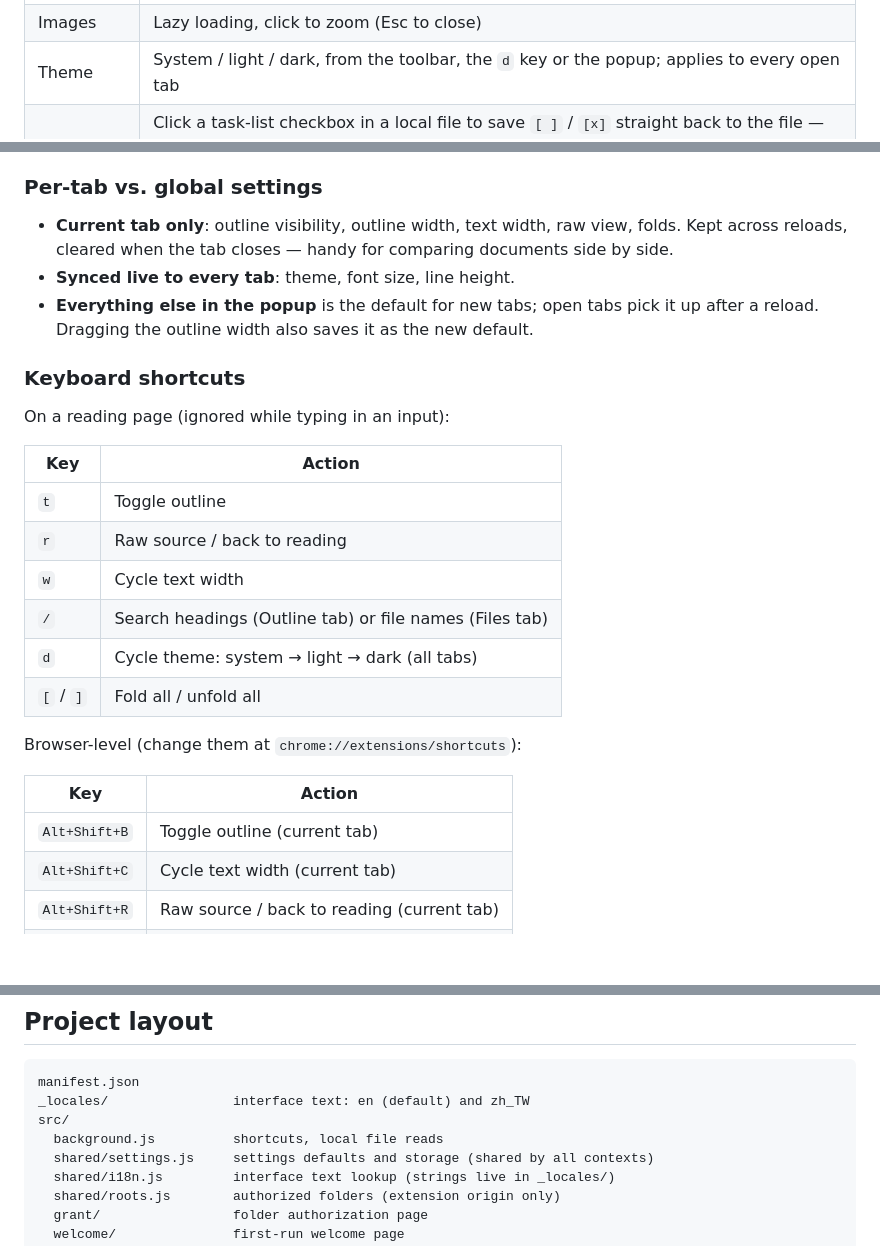
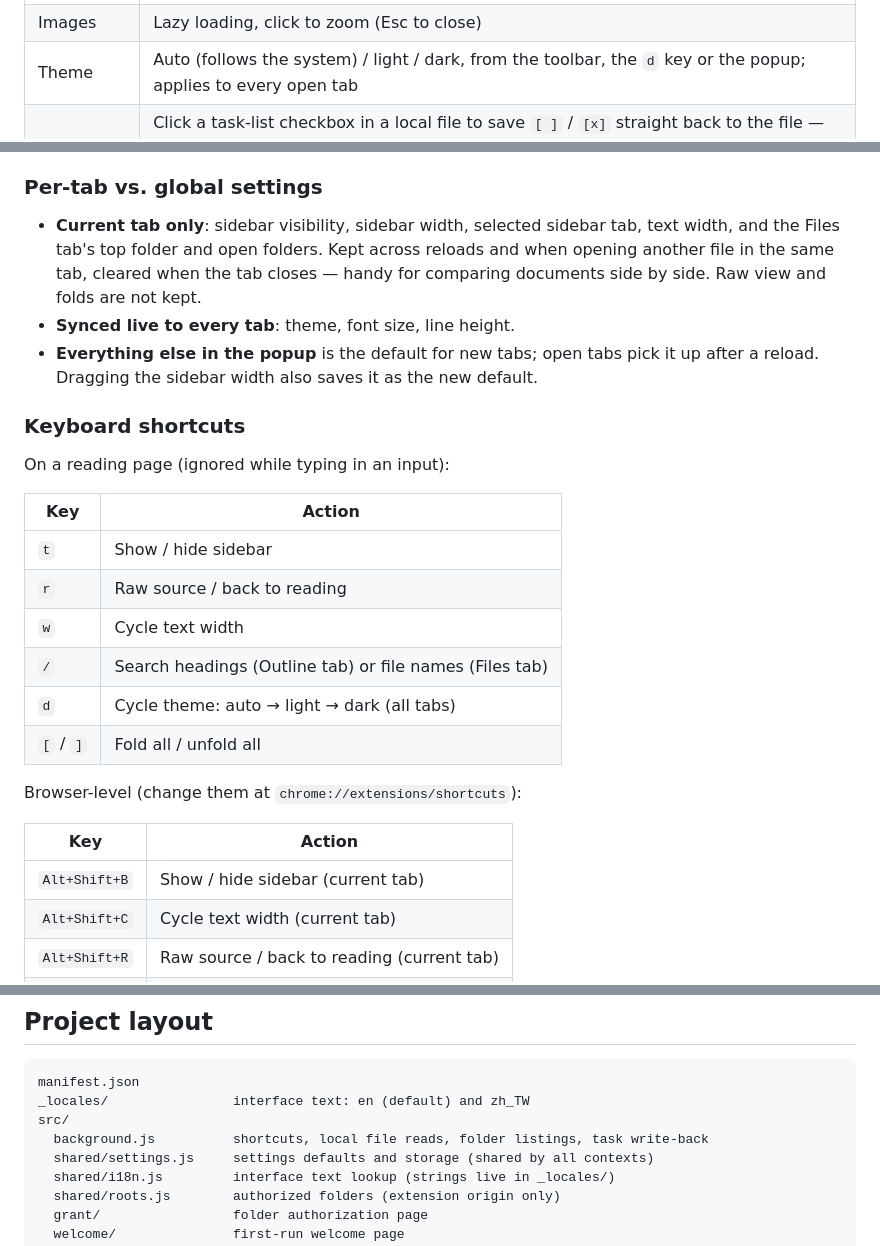
Before and after one commit to xjin9612/marklens, a Markdown page: README.md, 3 parts joined by grey strips. Rendered like a GitHub page; blank space fills up the shorter version.

````diff
--- a/README.md
+++ b/README.md
@@ -40,7 +40,7 @@ To upgrade, replace the folder with the new release and click the reload icon on
 | Diagrams | [Mermaid](https://mermaid.js.org/) flowcharts, sequence diagrams and more in local files. The library (~5 MB) loads only when a document contains a mermaid block; diagrams follow the theme, keep their place during live reload, and can be toggled back to source. Syntax errors are shown next to the source. Not drawn on `http(s)://` pages (see Security) |
 | Math | `$…$`, `$$…$$`, `` $`…`$ `` and ` ```math ` blocks rendered with [KaTeX](https://katex.org/) in local files; loaded only when a document contains math. Prices like `$5 and $10` stay as text. Like Pandoc and GitHub, `$HOME/$USER` would be read as math — put it in backticks or write `\$` |
 | Images | Lazy loading, click to zoom (Esc to close) |
-| Theme | System / light / dark, from the toolbar, the `d` key or the popup; applies to every open tab |
+| Theme | Auto (follows the system) / light / dark, from the toolbar, the `d` key or the popup; applies to every open tab |
 | Check off tasks | Click a task-list checkbox in a local file to save `[ ]` / `[x]` straight back to the file — no editor needed. Works in nested lists, ordered lists and blockquotes; checkboxes inside code blocks are never touched. Undo from the toast; refuses to write if the file changed elsewhere; keeps CRLF and BOM. Requires authorizing a folder once (see below) |
 | Live reload | Local files are checked every second and re-rendered only when changed — scroll position, folds, and table sort / widths / filters are preserved |
 | Language | English and Traditional Chinese interface. Follows the browser language by default, or pick one in the popup → **Language** |
@@ -56,9 +56,9 @@ Folder access is held by the extension itself (in its own storage, under its own
 
 ### Per-tab vs. global settings
 
-- **Current tab only**: outline visibility, outline width, text width, raw view, folds. Kept across reloads, cleared when the tab closes — handy for comparing documents side by side.
+- **Current tab only**: sidebar visibility, sidebar width, selected sidebar tab, text width, and the Files tab's top folder and open folders. Kept across reloads and when opening another file in the same tab, cleared when the tab closes — handy for comparing documents side by side. Raw view and folds are not kept.
 - **Synced live to every tab**: theme, font size, line height.
-- **Everything else in the popup** is the default for new tabs; open tabs pick it up after a reload. Dragging the outline width also saves it as the new default.
+- **Everything else in the popup** is the default for new tabs; open tabs pick it up after a reload. Dragging the sidebar width also saves it as the new default.
 
 ### Keyboard shortcuts
 
@@ -66,18 +66,18 @@ On a reading page (ignored while typing in an input):
 
 | Key | Action |
 |---|---|
-| `t` | Toggle outline |
+| `t` | Show / hide sidebar |
 | `r` | Raw source / back to reading |
 | `w` | Cycle text width |
 | `/` | Search headings (Outline tab) or file names (Files tab) |
-| `d` | Cycle theme: system → light → dark (all tabs) |
+| `d` | Cycle theme: auto → light → dark (all tabs) |
 | `[` / `]` | Fold all / unfold all |
 
 Browser-level (change them at `chrome://extensions/shortcuts`):
 
 | Key | Action |
 |---|---|
-| `Alt+Shift+B` | Toggle outline (current tab) |
+| `Alt+Shift+B` | Show / hide sidebar (current tab) |
 | `Alt+Shift+C` | Cycle text width (current tab) |
 | `Alt+Shift+R` | Raw source / back to reading (current tab) |
 | `Alt+Shift+D` | Cycle theme (all tabs) |
@@ -101,7 +102,7 @@ Browser-level (change them at `chrome://extensions/shortcuts`):
 manifest.json
 _locales/                interface text: en (default) and zh_TW
 src/
-  background.js          shortcuts, local file reads
+  background.js          shortcuts, local file reads, folder listings, task write-back
   shared/settings.js     settings defaults and storage (shared by all contexts)
   shared/i18n.js         interface text lookup (strings live in _locales/)
   shared/roots.js        authorized folders (extension origin only)
````
Also changed, not shown: other parts of README.md (+20 -15 lines), CHANGELOG.md (+9 -3 lines), README.zh-TW.md (+29 -24 lines), docs/screenshots/dark.png, docs/screenshots/dark.zh-TW.png, docs/screenshots/light.png, docs/screenshots/light.zh-TW.png.
